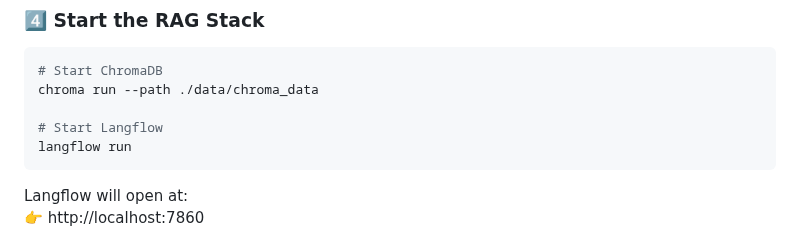
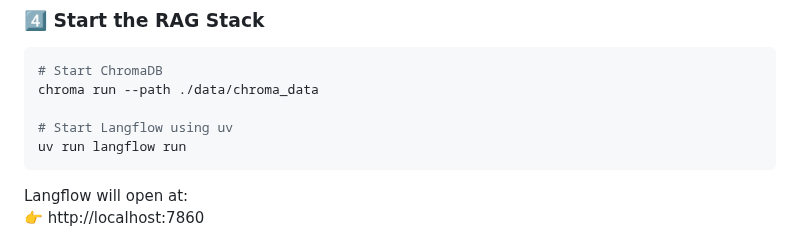
Before and after one commit to MadMando/rag-llm-app, a Markdown page: README.md, the part around the change. GitHub-like rendering.

````diff
--- a/README.md
+++ b/README.md
@@ -84,8 +84,8 @@ uv pip install -r requirements.txt
 # Start ChromaDB
 chroma run --path ./data/chroma_data
 
-# Start Langflow
-langflow run
+# Start Langflow using uv
+uv run langflow run
 ```
 
 Langflow will open at:
````
